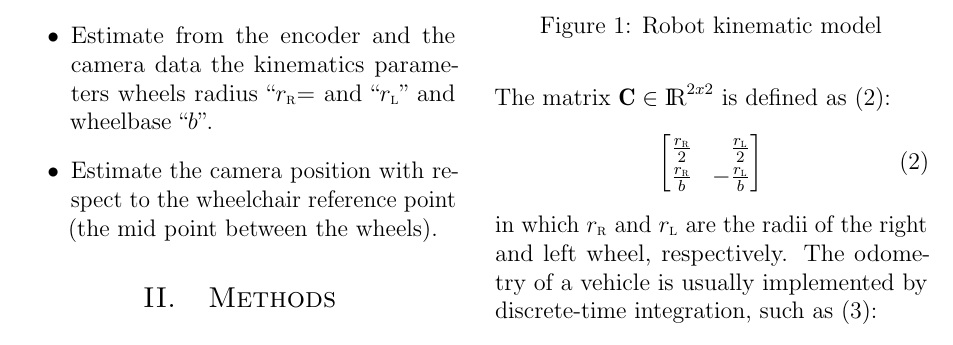
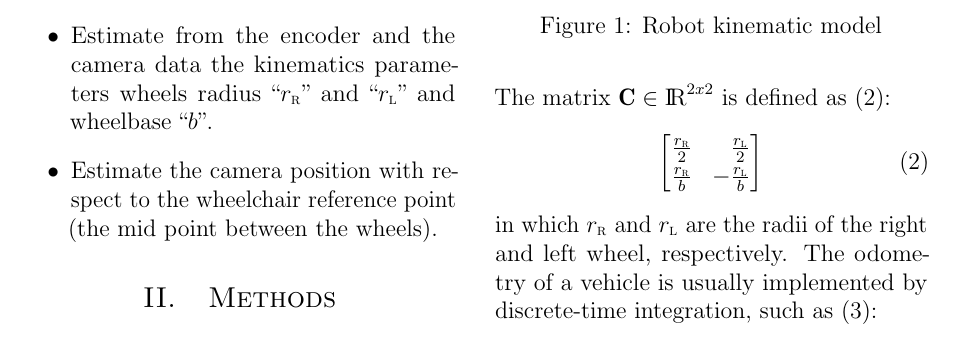
Before and after one commit to frank1789/Kinematics-Calibration-of-a-Differential-drive, a LaTeX paper (Report/Report.tex, which reads Report/Introduction.tex): part of page 2 of 9, cut so that both start at the same text. Compiled offline with pdfLaTeX.

Commit message:
minor correction

```diff
--- a/Report/Introduction.tex
+++ b/Report/Introduction.tex
@@ -8,6 +8,6 @@ It is equipped with two rotary incremental encoder keyed to the axes of the two
 The two datasets have been collected steering the vehicle clockwise and counterclockwise.
 The aim of the homework is to:
 \begin{itemize}
-\item Estimate from the encoder and the camera data the kinematics parameters wheels radius ``\emph{$r_\textsc{r}$}= and ``\emph{$r_\textsc{l}$}" and wheelbase ``\emph{$b$}".
+\item Estimate from the encoder and the camera data the kinematics parameters wheels radius ``\emph{$r_\textsc{r}$}" and ``\emph{$r_\textsc{l}$}" and wheelbase ``\emph{$b$}".
 \item Estimate the camera position with respect to the wheelchair reference point (the mid point between the wheels).
 \end{itemize}
```
Also changed, not shown: Report/Report.pdf.
